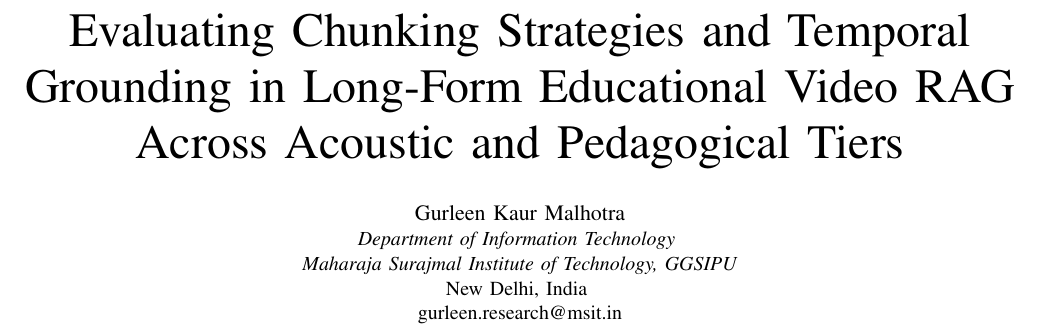
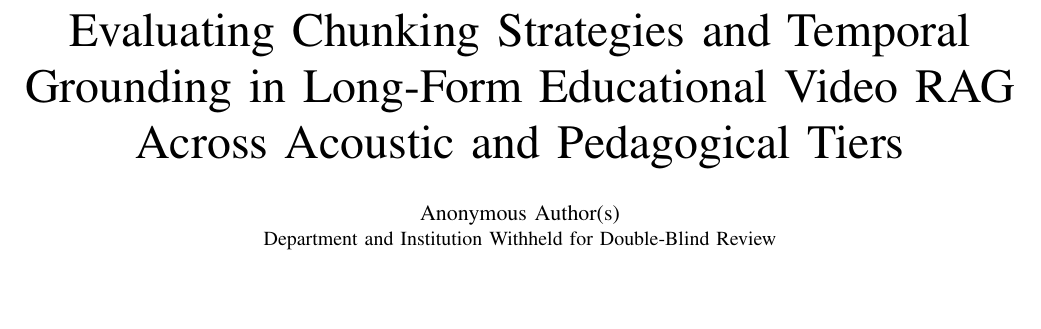
Before and after one commit to gurleenkaurmalhotra115-jpg/Ask-a-video, a LaTeX paper (paper.tex): part of page 1 of 6, cut so that both start at the same text, the shorter picture padded with empty space. Compiled offline with pdfLaTeX.

Commit message:
feat(paper): anonymize author metadata and repo link for double-blind review

```diff
--- a/paper.tex
+++ b/paper.tex
@@ -16,15 +16,10 @@
 
 \begin{document}
 
-\title{Evaluating Chunking Strategies and Temporal Grounding in Long-Form Educational Video RAG Across Acoustic and Pedagogical Tiers\\
-\thanks{No external funding was received for this undergraduate academic research at Guru Gobind Singh Indraprastha University (GGSIPU), New Delhi, India.}
-}
+\title{Evaluating Chunking Strategies and Temporal Grounding in Long-Form Educational Video RAG Across Acoustic and Pedagogical Tiers}
 
-\author{\IEEEauthorblockN{Gurleen Kaur Malhotra}
-\IEEEauthorblockA{\textit{Department of Information Technology} \\
-\textit{Maharaja Surajmal Institute of Technology, GGSIPU}\\
-New Delhi, India \\
-gurleen.research@msit.in}
+\author{\IEEEauthorblockN{Anonymous Author(s)}
+\IEEEauthorblockA{Department and Institution Withheld for Double-Blind Review}
 }
 
 \maketitle
```
Also changed, not shown: paper.pdf, paper.tex (6 more changed lines).
